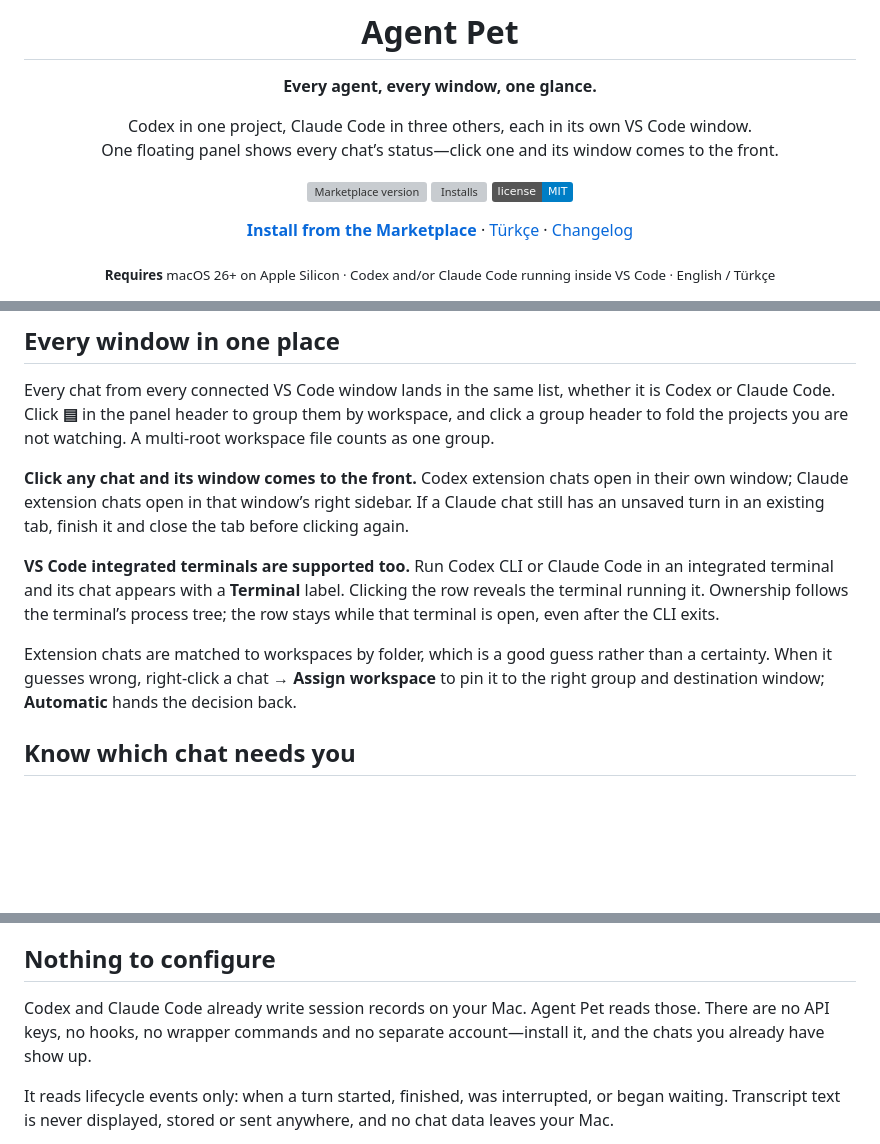
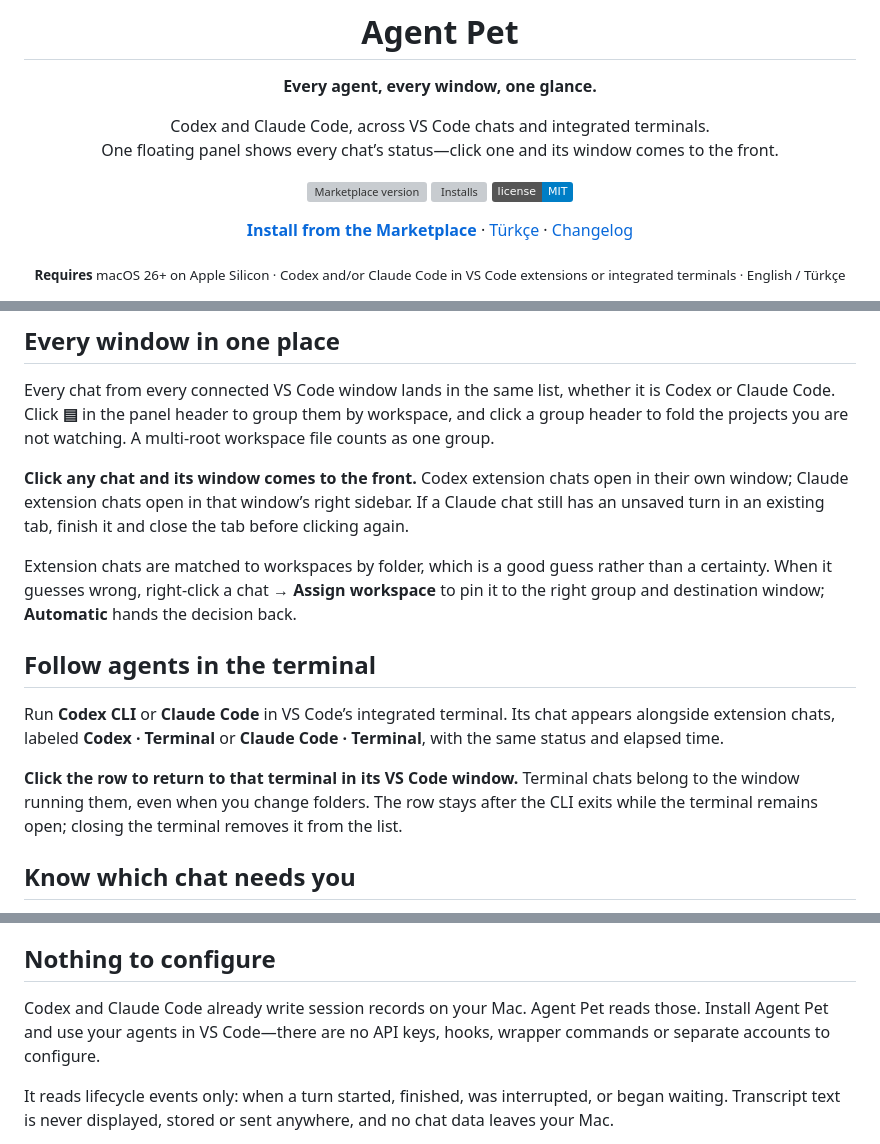
Before and after one commit to merttalhayener/agent-pet, a Markdown page: src/README.md, 3 parts joined by grey strips. GitHub-like rendering; badges without logos; blank space fills up the shorter version; grey boxes are pictures that could not be loaded.

```diff
--- a/src/README.md
+++ b/src/README.md
@@ -5,7 +5,7 @@
 
 **Every agent, every window, one glance.**
 
-Codex in one project, Claude Code in three others, each in its own VS Code window.<br>
+Codex and Claude Code, across VS Code chats and integrated terminals.<br>
 One floating panel shows every chat’s status—click one and its window comes to the front.
 
 [![Marketplace version](https://img.shields.io/visual-studio-marketplace/v/merttalhayener.agent-pet?label=VS%20Code%20Marketplace)](https://marketplace.visualstudio.com/items?itemName=merttalhayener.agent-pet)
@@ -14,7 +14,7 @@ One floating panel shows every chat’s status—click one and its window comes
 
 [**Install from the Marketplace**](https://marketplace.visualstudio.com/items?itemName=merttalhayener.agent-pet) · [Türkçe](https://github.com/merttalhayener/agent-pet/blob/main/README.tr.md) · [Changelog](https://github.com/merttalhayener/agent-pet/blob/main/CHANGELOG.md)
 
-<sub>**Requires** macOS 26+ on Apple Silicon · Codex and/or Claude Code running inside VS Code · English / Türkçe</sub>
+<sub>**Requires** macOS 26+ on Apple Silicon · Codex and/or Claude Code in VS Code extensions or integrated terminals · English / Türkçe</sub>
 
 <img src="https://raw.githubusercontent.com/merttalhayener/agent-pet/main/docs/media/workspaces.gif" alt="A flat list of Codex and Claude Code chats becomes workspace groups, then the Mobile App group collapses" width="720">
 
@@ -28,9 +28,13 @@ Every chat from every connected VS Code window lands in the same list, whether i
 
 **Click any chat and its window comes to the front.** Codex extension chats open in their own window; Claude extension chats open in that window’s right sidebar. If a Claude chat still has an unsaved turn in an existing tab, finish it and close the tab before clicking again.
 
-**VS Code integrated terminals are supported too.** Run Codex CLI or Claude Code in an integrated terminal and its chat appears with a **Terminal** label. Clicking the row reveals the terminal running it. Ownership follows the terminal’s process tree; the row stays while that terminal is open, even after the CLI exits.
+Extension chats are matched to workspaces by folder, which is a good guess rather than a certainty. When it guesses wrong, right-click a chat → **Assign workspace** to pin it to the right group and destination window; **Automatic** hands the decision back.
 
-Extension chats are matched to workspaces by folder, which is a good guess rather than a certainty. When it guesses wrong, right-click a chat → **Assign workspace** to pin it to the right group and destination window; **Automatic** hands the decision back.
+## Follow agents in the terminal
+
+Run **Codex CLI** or **Claude Code** in VS Code’s integrated terminal. Its chat appears alongside extension chats, labeled **Codex · Terminal** or **Claude Code · Terminal**, with the same status and elapsed time.
+
+**Click the row to return to that terminal in its VS Code window.** Terminal chats belong to the window running them, even when you change folders. The row stays after the CLI exits while the terminal remains open; closing the terminal removes it from the list.
 
 ## Know which chat needs you
 
@@ -51,7 +55,7 @@ Turn on **Appearance → Status labels** and the icons get words: **Stopped** fo
 
 ## Nothing to configure
 
-Codex and Claude Code already write session records on your Mac. Agent Pet reads those. There are no API keys, no hooks, no wrapper commands and no separate account—install it, and the chats you already have show up.
+Codex and Claude Code already write session records on your Mac. Agent Pet reads those. Install Agent Pet and use your agents in VS Code—there are no API keys, hooks, wrapper commands or separate accounts to configure.
 
 It reads lifecycle events only: when a turn started, finished, was interrupted, or began waiting. Transcript text is never displayed, stored or sent anywhere, and no chat data leaves your Mac.
 
```
Also changed, not shown: other parts of src/README.md (+1 -0 lines), README.md (+10 -5 lines), README.tr.md (+10 -5 lines).
